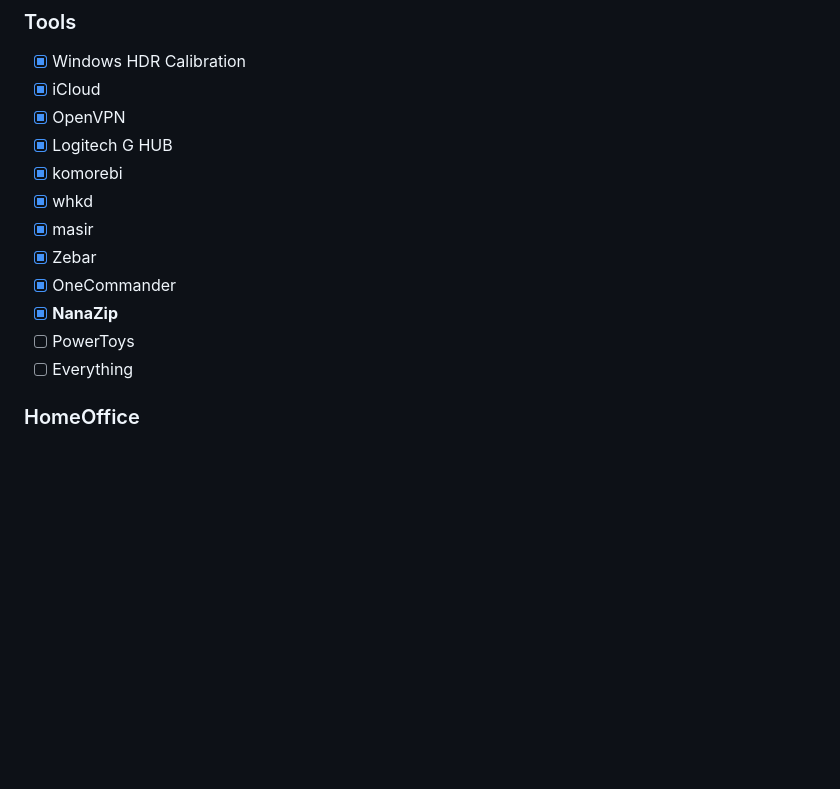
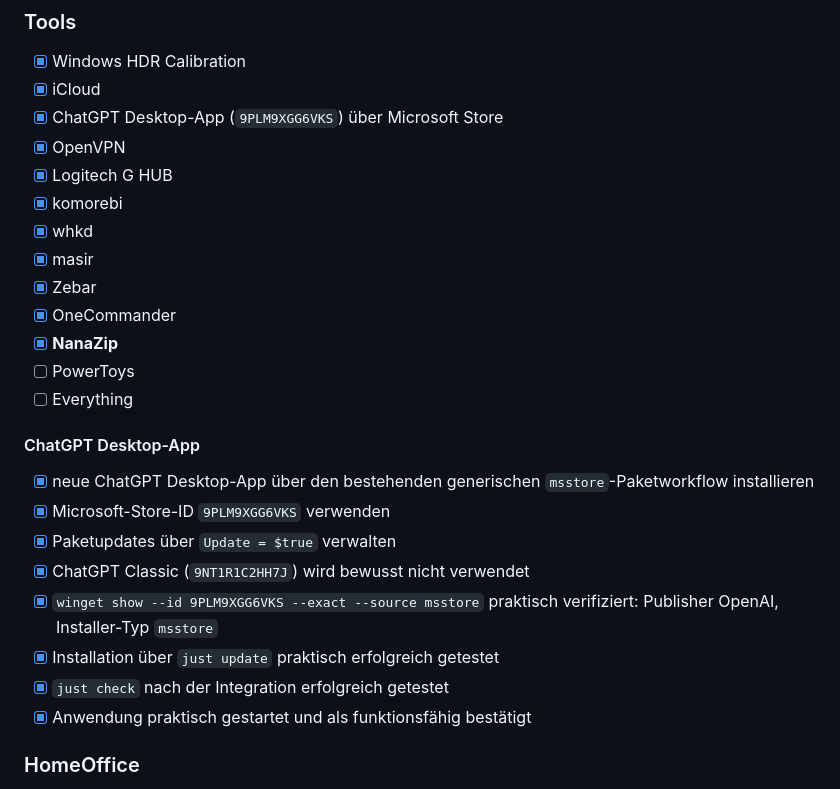
Before and after one commit to jayzone91/windows-setup, a Markdown page: roadmap.md, the part around the change. Drawn GitHub-style; blank space fills up the shorter version.

```diff
--- a/roadmap.md
+++ b/roadmap.md
@@ -303,6 +303,7 @@ Für Scoop muss zusätzlich der gewünschte `Bucket` direkt am Paket angegeben w
 
 - [x] Windows HDR Calibration
 - [x] iCloud
+- [x] ChatGPT Desktop-App (`9PLM9XGG6VKS`) über Microsoft Store
 - [x] OpenVPN
 - [x] Logitech G HUB
 - [x] komorebi
@@ -313,6 +314,17 @@ Für Scoop muss zusätzlich der gewünschte `Bucket` direkt am Paket angegeben w
 - [x] **NanaZip**
 - [ ] PowerToys
 - [ ] Everything
+
+#### ChatGPT Desktop-App
+
+- [x] neue ChatGPT Desktop-App über den bestehenden generischen `msstore`-Paketworkflow installieren
+- [x] Microsoft-Store-ID `9PLM9XGG6VKS` verwenden
+- [x] Paketupdates über `Update = $true` verwalten
+- [x] ChatGPT Classic (`9NT1R1C2HH7J`) wird bewusst nicht verwendet
+- [x] `winget show --id 9PLM9XGG6VKS --exact --source msstore` praktisch verifiziert: Publisher OpenAI, Installer-Typ `msstore`
+- [x] Installation über `just update` praktisch erfolgreich getestet
+- [x] `just check` nach der Integration erfolgreich getestet
+- [x] Anwendung praktisch gestartet und als funktionsfähig bestätigt
 
 ### HomeOffice
 
```
